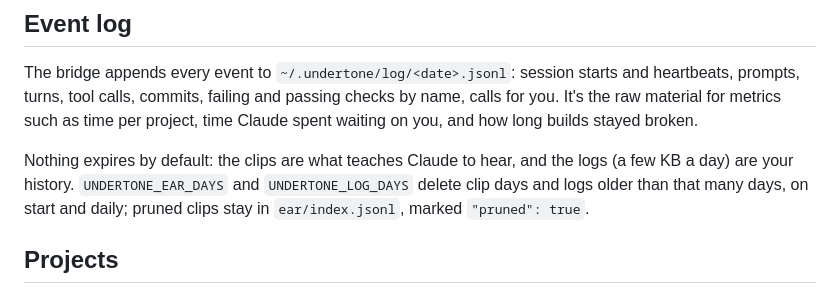
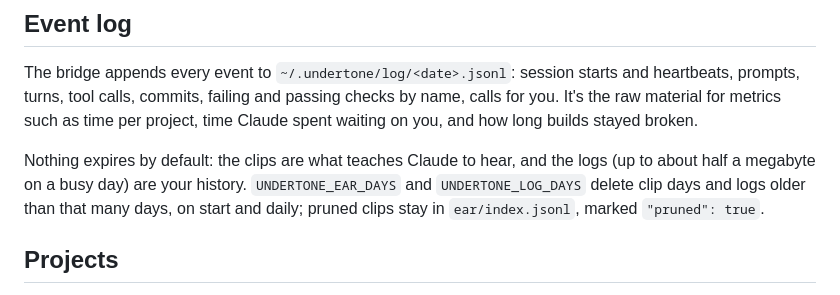
Before and after one commit to coterboat/undertone, a Markdown page: README.md, the part around the change. Rendered like a GitHub page.

Commit message:
Docs: the daily log is up to ~0.5 MB on a busy day, not a few KB
Co-Authored-By: Claude Opus 5.5 <noreply@anthropic.com>

```diff
--- a/README.md
+++ b/README.md
@@ -119,7 +119,7 @@ Anything can post events to the bridge. An outside source marks its events with
 
 The bridge appends every event to `~/.undertone/log/<date>.jsonl`: session starts and heartbeats, prompts, turns, tool calls, commits, failing and passing checks by name, calls for you. It's the raw material for metrics such as time per project, time Claude spent waiting on you, and how long builds stayed broken.
 
-Nothing expires by default: the clips are what teaches Claude to hear, and the logs (a few KB a day) are your history. `UNDERTONE_EAR_DAYS` and `UNDERTONE_LOG_DAYS` delete clip days and logs older than that many days, on start and daily; pruned clips stay in `ear/index.jsonl`, marked `"pruned": true`.
+Nothing expires by default: the clips are what teaches Claude to hear, and the logs (up to about half a megabyte on a busy day) are your history. `UNDERTONE_EAR_DAYS` and `UNDERTONE_LOG_DAYS` delete clip days and logs older than that many days, on start and daily; pruned clips stay in `ear/index.jsonl`, marked `"pruned": true`.
 
 ## Projects
 
```
Also changed, not shown: docs/roadmap.md (+1 -1 lines).
